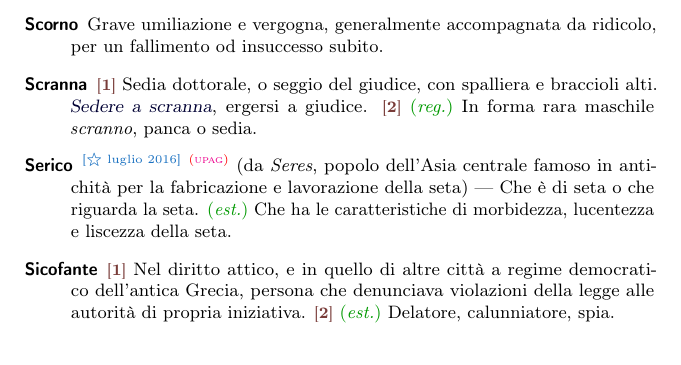
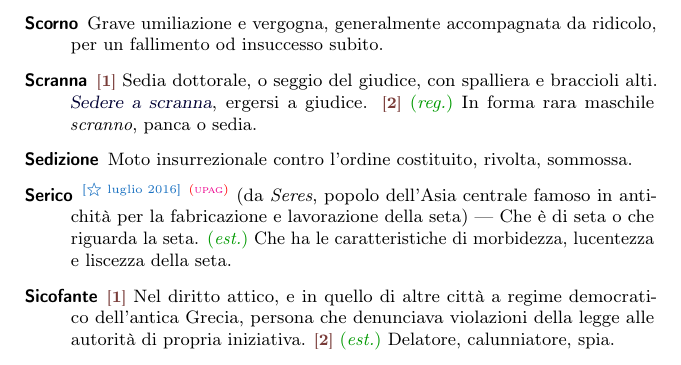
Before and after one commit to pdigiglio/dizionario, a LaTeX document (main.tex, which reads listeParole/S.tex): part of page 11 of 13, cut so that both start at the same text. Compiled offline with pdfLaTeX.

Commit message:
add 'sedizione'

```diff
--- a/listeParole/S.tex
+++ b/listeParole/S.tex
@@ -97,3 +97,8 @@
     name        = {Scevro},% 2016-07-24
 	description = {\switch{1}~\ant~Separato, lontano: \ex{Onde Beatrice, ch’era un poco scevra} (Dante). \switch{2}~\lett~Privo; immune, esente: \ex{un'impresa non scevra di risch\^i}}%
 }
+
+\newglossaryentry{sedizione}{% 9
+    name        = {Sedizione},% 2016-08-27
+    description = {Moto insurrezionale contro l'ordine costituito, rivolta, sommossa}%
+}
```
